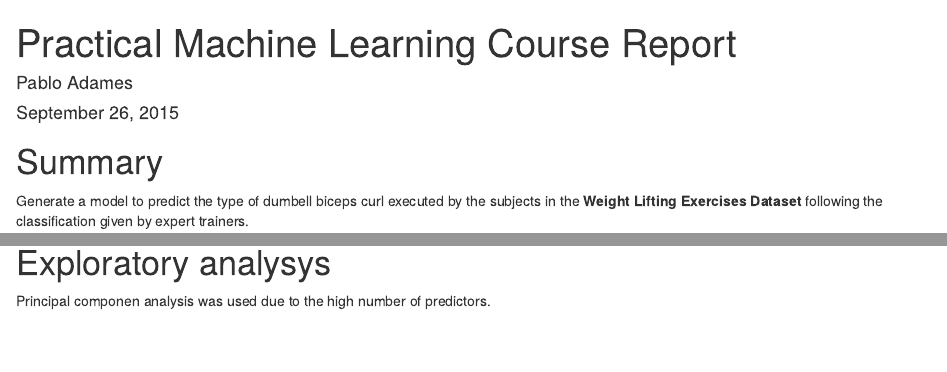
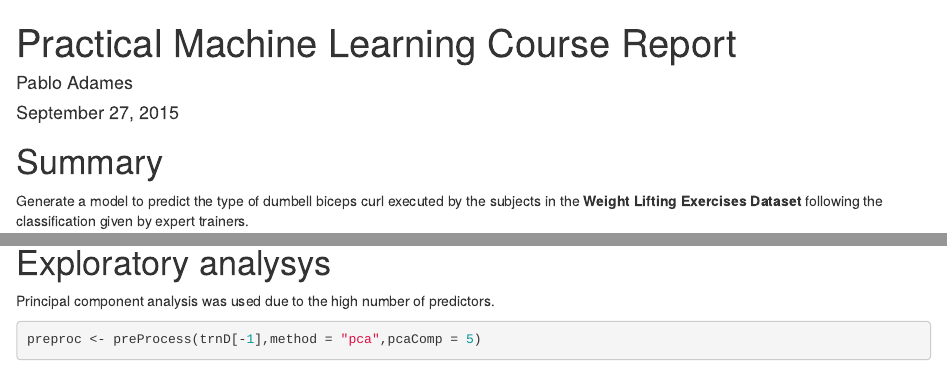
Before and after one commit to padames/PMLproject, an R Markdown document (report.Rmd): the page in a window 1100 px wide, from its top, and a second part further down, joined at a grey line. Rendered offline with R 4.5, knitr and Pandoc, with nearby package versions; some code elsewhere in the file could not run offline.

Commit message:
Added exploratory section

````diff
--- a/report.Rmd
+++ b/report.Rmd
@@ -1,7 +1,7 @@
 ---
 title: "Practical Machine Learning Course Report"
 author: "Pablo Adames"
-date: "September 26, 2015"
+date: "September 27, 2015"
 output: html_document
 ---
 
@@ -72,4 +72,7 @@ print(paste0(dim(trnD)[1], " training observations", " on ", dim(trnD)[2], " var
 
 # Exploratory analysys
 
-Principal componen analysis was used due to the high number of predictors.
+Principal component analysis was used due to the high number of predictors.
+
+```{r, exploratory analysis with PCA, cache=TRUE,warning=FALSE,fig.align='center'}
+preproc <- preProcess(trnD[-1],method = "pca",pcaComp = 5)
````
Also changed, not shown: report.html, report.Rmd (3 more changed lines).
